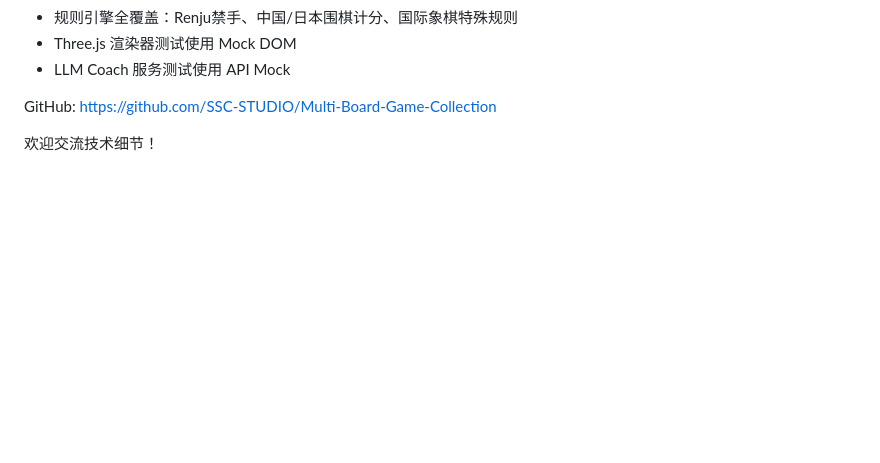
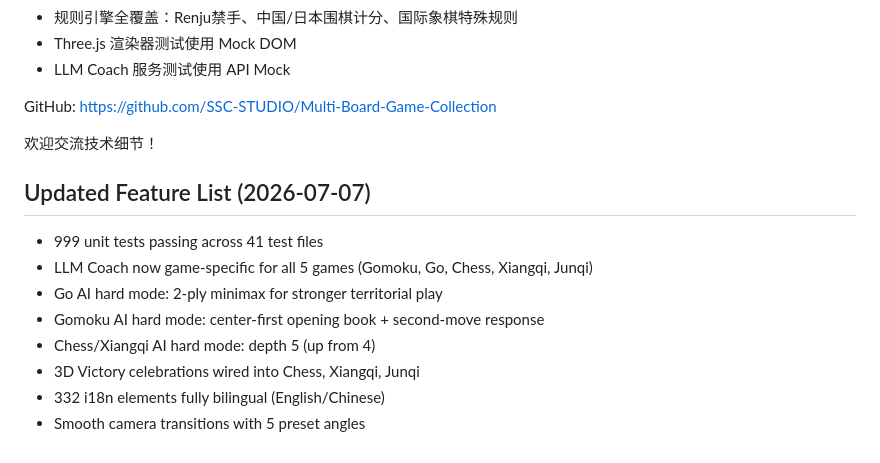
Before and after one commit to SSC-STUDIO/Multi-Board-Game-Collection, a Markdown page: promo_posts.md, the part around the change. Drawn GitHub-style; blank space fills up the shorter version.

Commit message:
docs: update promo posts with 2-ply Go AI, game-specific LLM Coach, 999 tests

```diff
--- a/promo_posts.md
+++ b/promo_posts.md
@@ -156,3 +156,13 @@ Real-time AI coaching powered by any OpenAI-compatible API. Toggle "QI Coach" in
 GitHub: https://github.com/SSC-STUDIO/Multi-Board-Game-Collection
 
 欢迎交流技术细节！
+## Updated Feature List (2026-07-07)
+
+- 999 unit tests passing across 41 test files
+- LLM Coach now game-specific for all 5 games (Gomoku, Go, Chess, Xiangqi, Junqi)
+- Go AI hard mode: 2-ply minimax for stronger territorial play
+- Gomoku AI hard mode: center-first opening book + second-move response
+- Chess/Xiangqi AI hard mode: depth 5 (up from 4)
+- 3D Victory celebrations wired into Chess, Xiangqi, Junqi
+- 332 i18n elements fully bilingual (English/Chinese)
+- Smooth camera transitions with 5 preset angles
```
